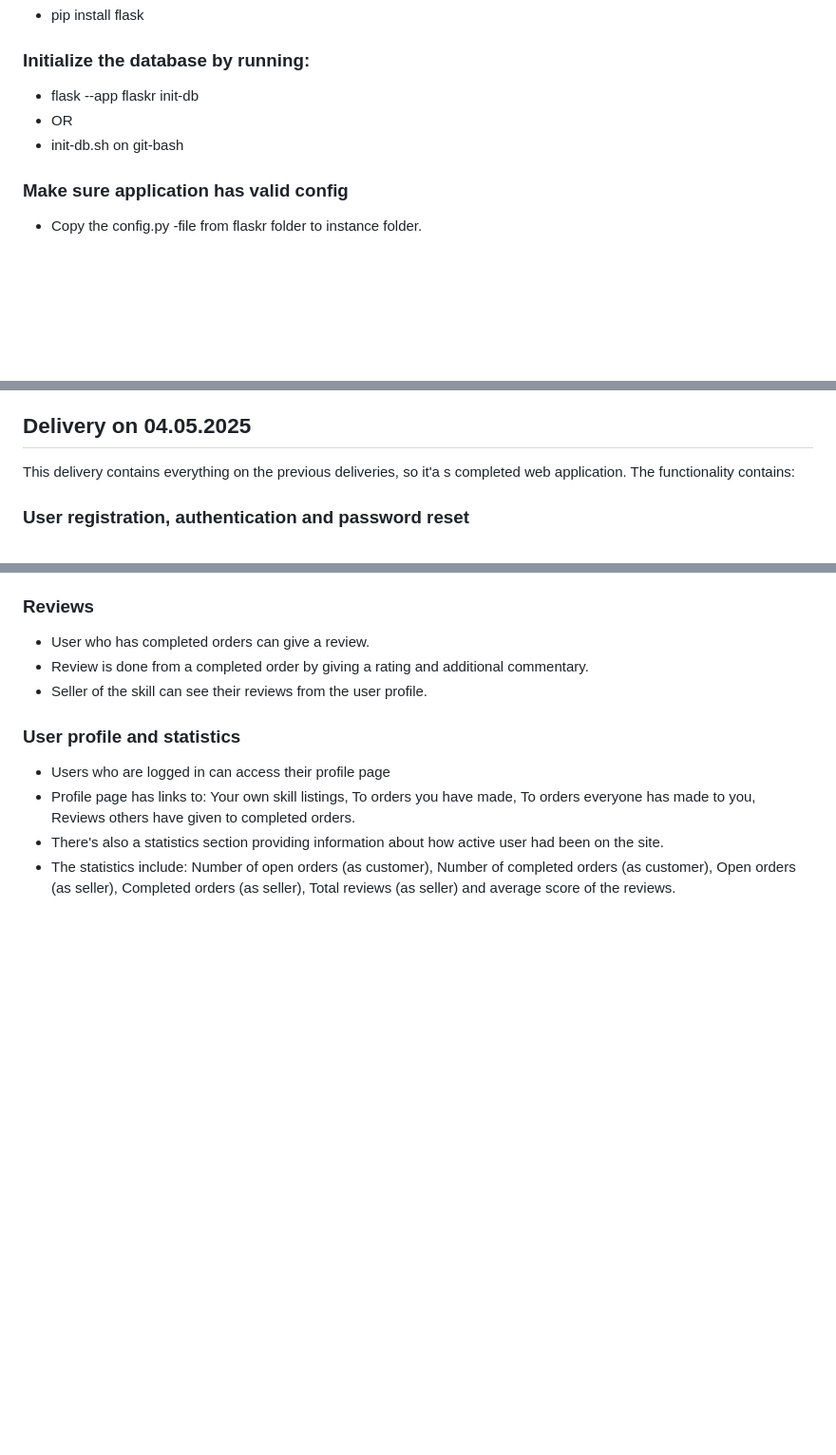
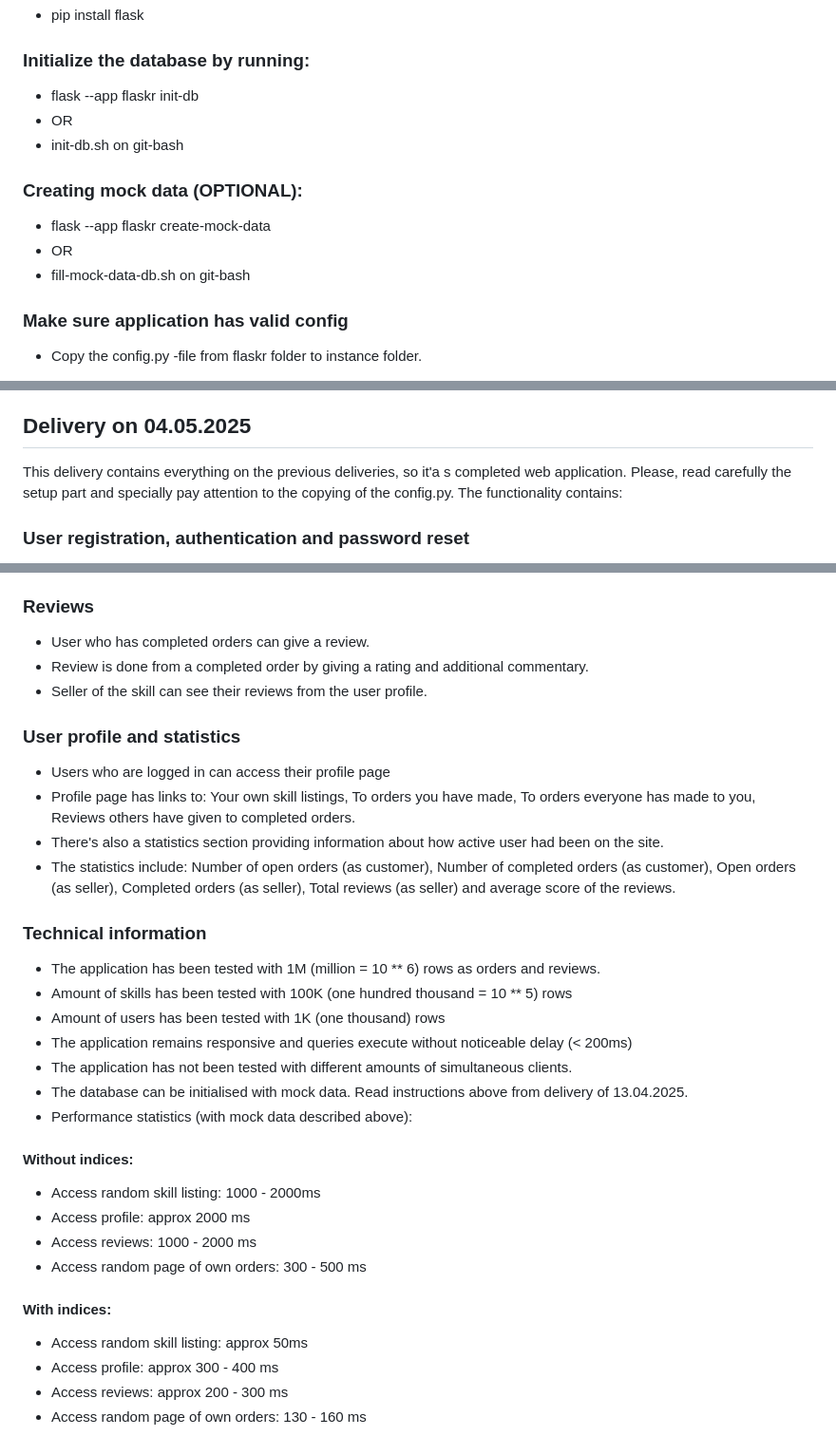
Before and after one commit to jhuhtanen/tikawe-skillr, a Markdown page: README.md, 3 parts joined by grey strips. Shown at 95% size. Rendered like a GitHub page; blank space fills up the shorter version.

Commit message:
add: performance metrics added. add: note about the config.py and mock data usage.

```diff
--- a/README.md
+++ b/README.md
@@ -86,6 +86,11 @@ and a rating for the completed order.
 * OR
 * init-db.sh on git-bash
 
+### Creating mock data (OPTIONAL):
+* flask --app flaskr create-mock-data
+* OR
+* fill-mock-data-db.sh on git-bash
+
 ### Make sure application has valid config
 * Copy the config.py -file from flaskr folder to instance folder.
 
@@ -146,6 +151,7 @@ It can be also run with "flask --app flaskr create-mock-data" if you don't have
 
 ## Delivery on 04.05.2025
 This delivery contains everything on the previous deliveries, so it'a s completed web application.
+Please, read carefully the setup part and specially pay attention to the copying of the config.py.
 The functionality contains:
 
 ### User registration, authentication and password reset
@@ -194,3 +200,22 @@ Reviews others have given to completed orders.
 user had been on the site.
 * The statistics include: Number of open orders (as customer), Number of completed orders (as customer), Open orders
 (as seller), Completed orders (as seller), Total reviews (as seller) and average score of the reviews.
+
+### Technical information
+* The application has been tested with 1M (million = 10 ** 6) rows as orders and reviews.
+* Amount of skills has been tested with 100K (one hundred thousand = 10 ** 5) rows
+* Amount of users has been tested with 1K (one thousand) rows
+* The application remains responsive and queries execute without noticeable delay (< 200ms)
+* The application has not been tested with different amounts of simultaneous clients.
+* The database can be initialised with mock data. Read instructions above from delivery of 13.04.2025.
+* Performance statistics (with mock data described above):
+#### Without indices:
+* Access random skill listing: 1000 - 2000ms
+* Access profile: approx 2000 ms
+* Access reviews: 1000 - 2000 ms
+* Access random page of own orders: 300 - 500 ms
+#### With indices:
+* Access random skill listing: approx 50ms
+* Access profile: approx 300 - 400 ms
+* Access reviews: approx 200 - 300 ms
+* Access random page of own orders: 130 - 160 ms
```
